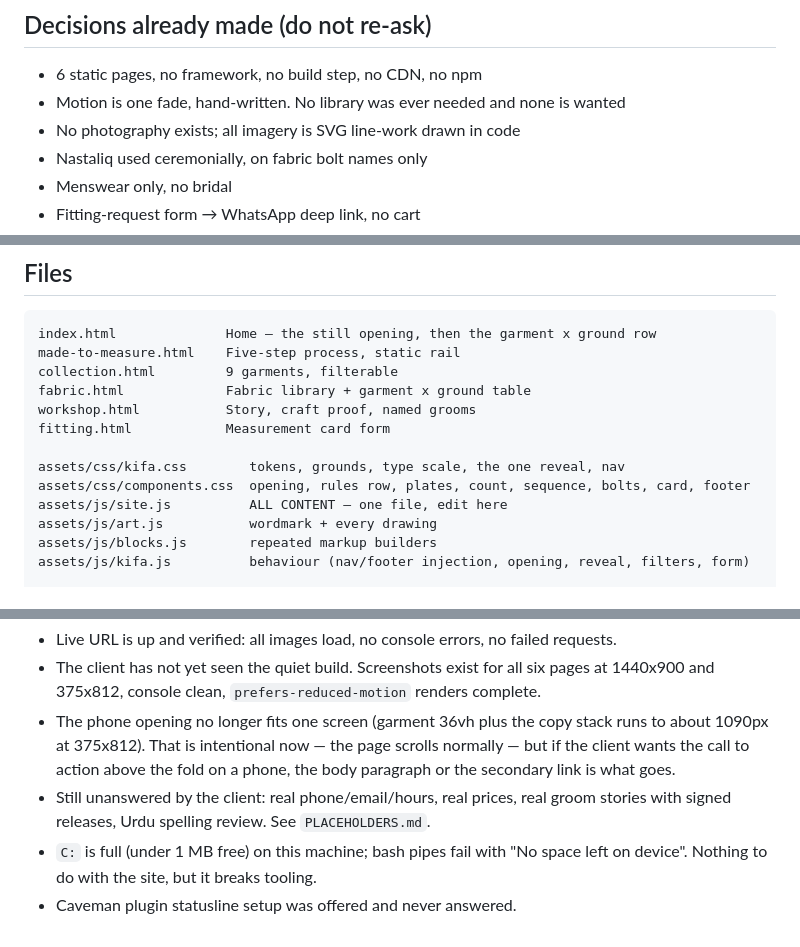
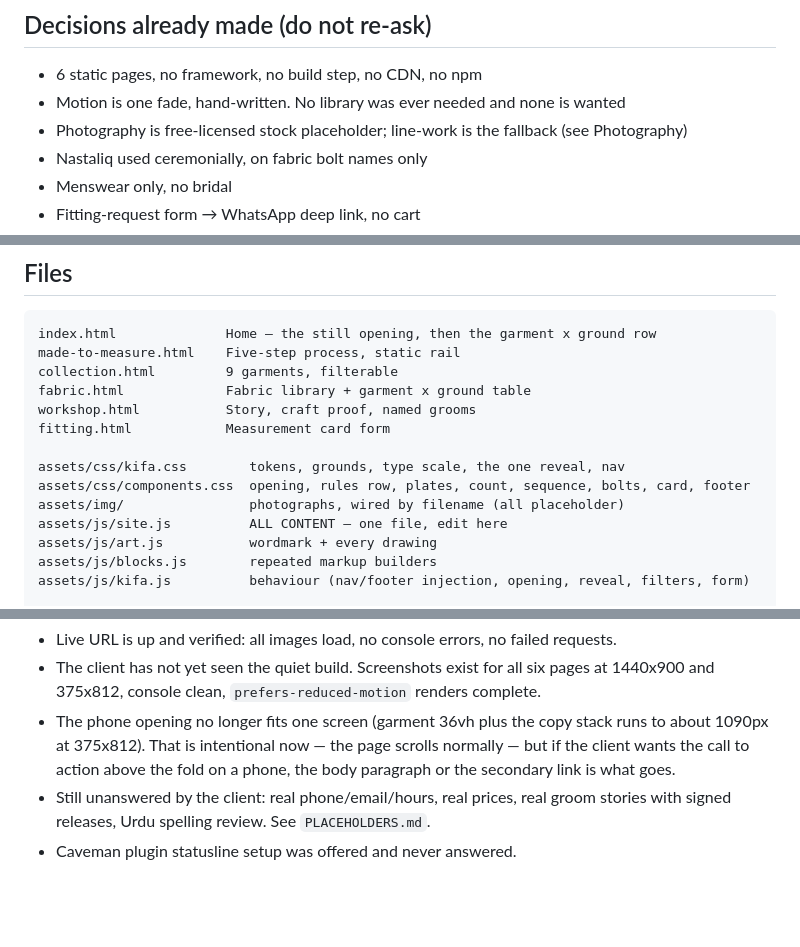
Before and after one commit to Anhilus/kifa-website, a Markdown page: HANDOFF.md, 3 parts joined by grey strips. Drawn GitHub-style; blank space fills up the shorter version.

Commit message:
docs: correct stale notes about imagery and disk space

```diff
--- a/HANDOFF.md
+++ b/HANDOFF.md
@@ -24,7 +24,7 @@ The user was told this explicitly and accepted it.
 
 - 6 static pages, no framework, no build step, no CDN, no npm
 - Motion is one fade, hand-written. No library was ever needed and none is wanted
-- No photography exists; all imagery is SVG line-work drawn in code
+- Photography is free-licensed stock placeholder; line-work is the fallback (see Photography)
 - Nastaliq used ceremonially, on fabric bolt names only
 - Menswear only, no bridal
 - Fitting-request form → WhatsApp deep link, no cart
@@ -44,6 +44,7 @@ fitting.html            Measurement card form
 
 assets/css/kifa.css        tokens, grounds, type scale, the one reveal, nav
 assets/css/components.css  opening, rules row, plates, count, sequence, bolts, card, footer
+assets/img/                photographs, wired by filename (all placeholder)
 assets/js/site.js          ALL CONTENT — one file, edit here
 assets/js/art.js           wordmark + every drawing
 assets/js/blocks.js        repeated markup builders
@@ -132,6 +133,4 @@ testimonial.
   the secondary link is what goes.
 - Still unanswered by the client: real phone/email/hours, real prices, real groom stories
   with signed releases, Urdu spelling review. See `PLACEHOLDERS.md`.
-- `C:` is full (under 1 MB free) on this machine; bash pipes fail with
-  "No space left on device". Nothing to do with the site, but it breaks tooling.
 - Caveman plugin statusline setup was offered and never answered.
```
